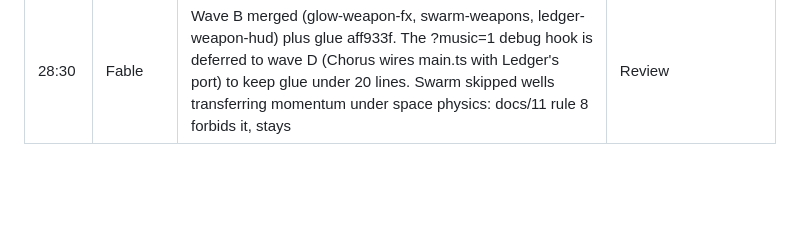
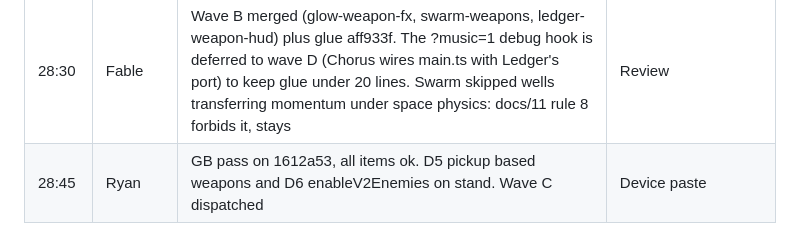
Before and after one commit to stoopstoop/shape-of-war, a Markdown page: docs/DECISIONS.md, the part around the change. Drawn GitHub-style; blank space fills up the shorter version.

Commit message:
docs: GB pass, wave C dispatched

```diff
--- a/docs/DECISIONS.md
+++ b/docs/DECISIONS.md
@@ -35,3 +35,4 @@ One line per decision: clock time, who raised it, what was decided, why.
 | 27:15 | Fable | Wave A merged (forge-space-physics $0.87, ledger-space-setting $1.42, chorus-engine $2.29) and glue 4f61c3b wires the setting to setShipSpace. GA open | Merge order per docs/10 |
 | 27:30 | Ryan | GA pass on 4f61c3b. D4: SPACE_TABLE accepted as is (High drift rated 4, control 4; no fix run). Wave B dispatched | Device paste |
 | 28:30 | Fable | Wave B merged (glow-weapon-fx, swarm-weapons, ledger-weapon-hud) plus glue aff933f. The ?music=1 debug hook is deferred to wave D (Chorus wires main.ts with Ledger's port) to keep glue under 20 lines. Swarm skipped wells transferring momentum under space physics: docs/11 rule 8 forbids it, stays | Review |
+| 28:45 | Ryan | GB pass on 1612a53, all items ok. D5 pickup based weapons and D6 enableV2Enemies on stand. Wave C dispatched | Device paste |
```
Also changed, not shown: docs/STATUS.md (+4 -3 lines).
